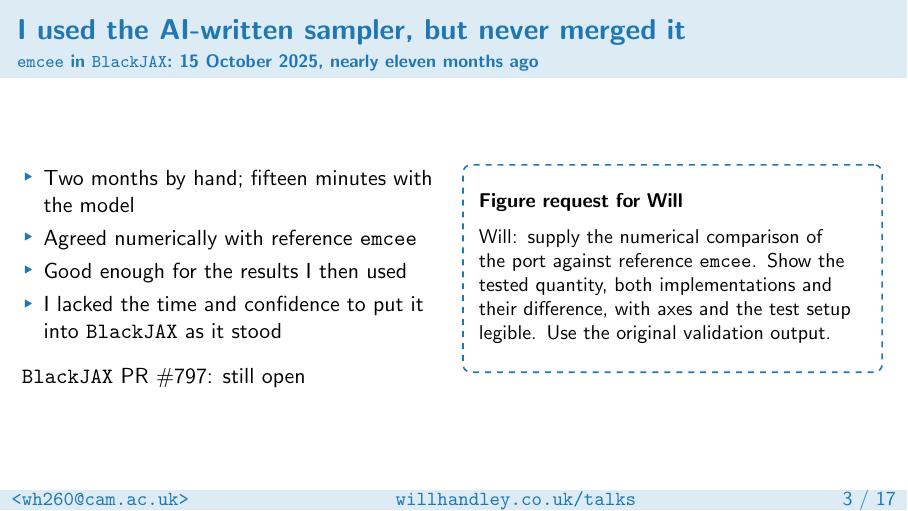
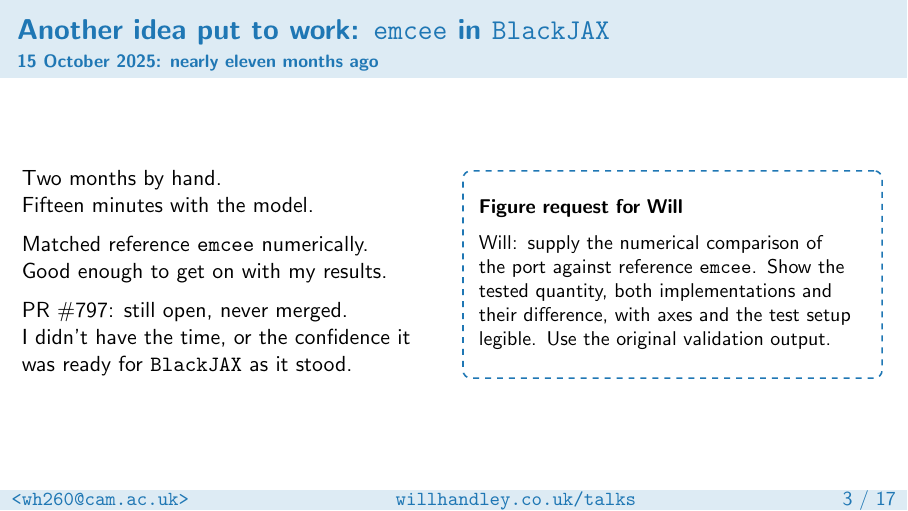
Before and after one commit to williamjameshandley/talks, LaTeX slides (will_handley.tex): page 4 of 18. Compiled offline with pdfLaTeX.

Commit message:
Give sampler case a working scientist's register

```diff
--- a/will_handley.tex
+++ b/will_handley.tex
@@ -98,18 +98,20 @@
     \end{columns}
 \end{frame}
 
-\begin{frame}{I used the AI-written sampler, but never merged it}
-    \framesubtitle{\texttt{emcee} in \texttt{BlackJAX}: 15 October 2025, nearly eleven months ago}
+\begin{frame}{Another idea put to work: \texttt{emcee} in \texttt{BlackJAX}}
+    \framesubtitle{15 October 2025: nearly eleven months ago}
     \begin{columns}[T,onlytextwidth]
         \begin{column}{0.49\textwidth}
-            \begin{itemize}
-                \item Two months by hand; fifteen minutes with the model
-                \item Agreed numerically with reference \texttt{emcee}
-                \item Good enough for the results I then used
-                \item I lacked the time and confidence to put it into \texttt{BlackJAX} as it stood
-            \end{itemize}
+            Two months by hand.\\
+            Fifteen minutes with the model.
+
             \medskip
-            \href{https://github.com/blackjax-devs/blackjax/pull/797}{\texttt{BlackJAX} PR \#797}: still open
+            Matched reference \texttt{emcee} numerically.\\
+            Good enough to get on with my results.
+
+            \medskip
+            \href{https://github.com/blackjax-devs/blackjax/pull/797}{PR \#797}: still open, never merged.\\
+            I didn't have the time, or the confidence it was ready for \texttt{BlackJAX} as it stood.
         \end{column}
         \begin{column}{0.49\textwidth}
             \small
```
